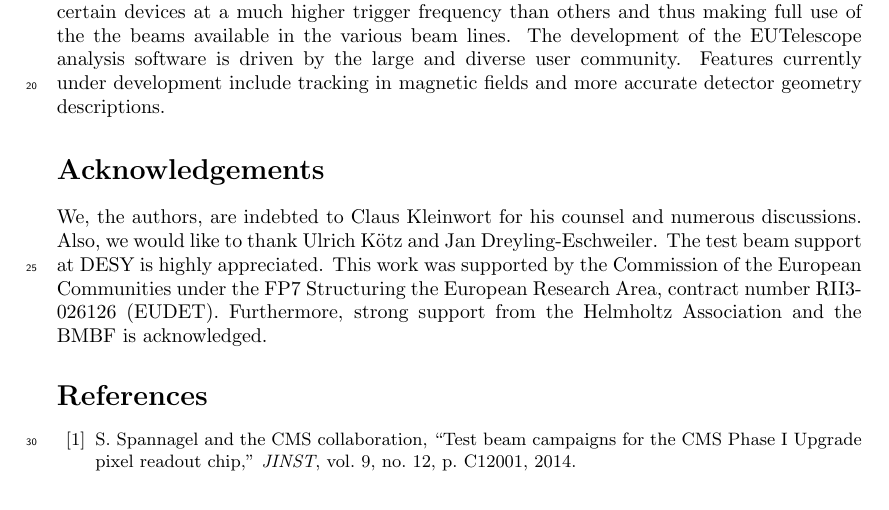
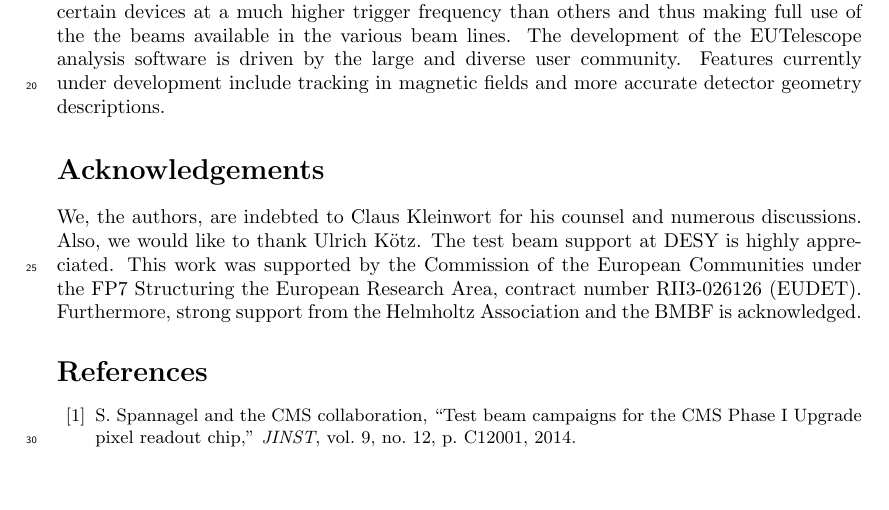
Before and after one commit to beam-telescopes/StatusTelescope2015-Paper, a LaTeX paper (main.tex): part of page 16 of 18, cut so that both start at the same text. Compiled offline with pdfLaTeX.

Commit message:
Sorry, Jan, no acknowledgements for you. ;)

```diff
--- a/main.tex
+++ b/main.tex
@@ -258,7 +258,7 @@ Measurements at different plane spacings are used to calibrate the amount of mul
 
 \section*{Acknowledgements}
 We, the authors, are indebted to Claus Kleinwort for his counsel and numerous discussions.
-Also, we would like to thank Ulrich K\"otz and Jan Dreyling-Eschweiler.
+Also, we would like to thank Ulrich K\"otz.
 The test beam support at DESY is highly appreciated.
 This work was supported by the Commission of the European Communities under the FP7 Structuring the European Research Area, contract number RII3-026126 (EUDET).
 Furthermore, strong support from the Helmholtz Association and the BMBF is acknowledged.
```
